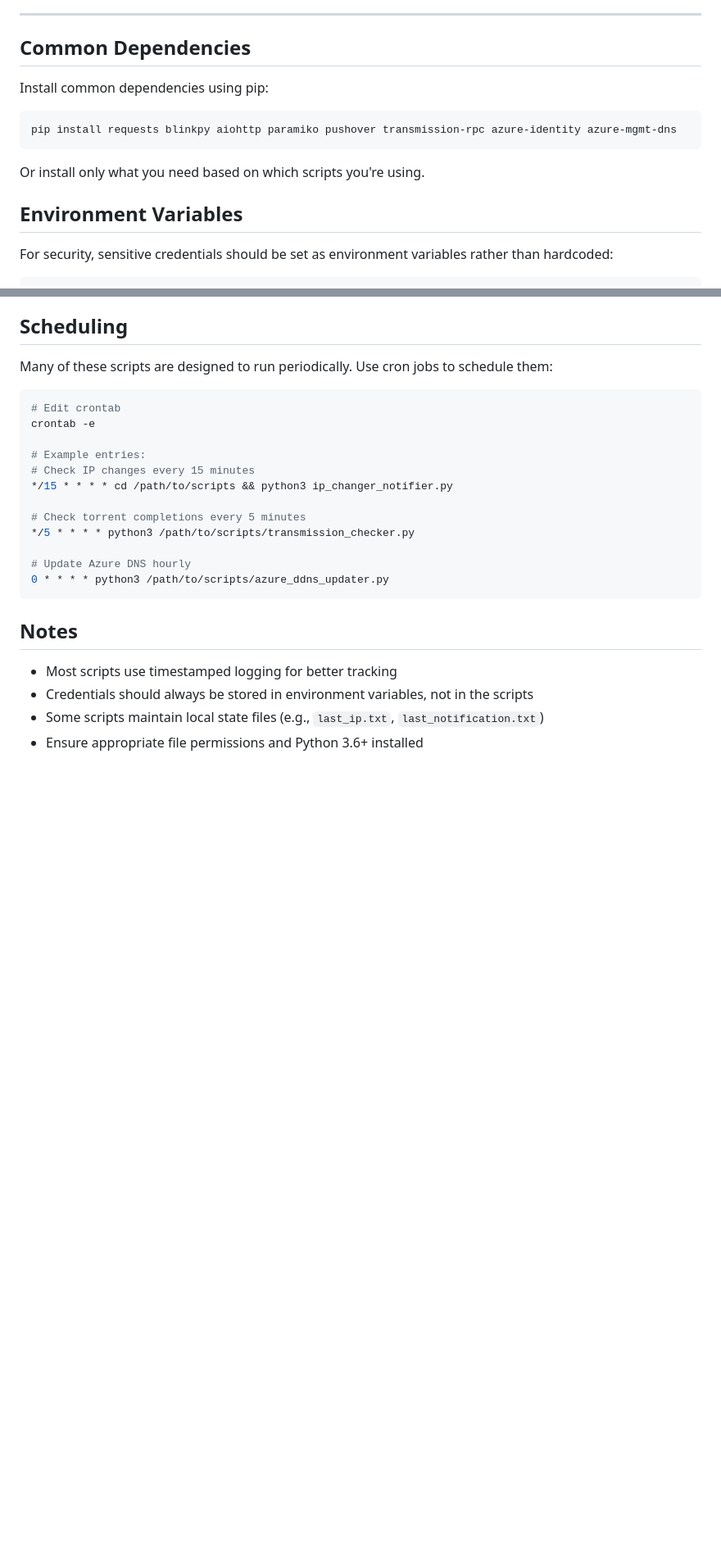
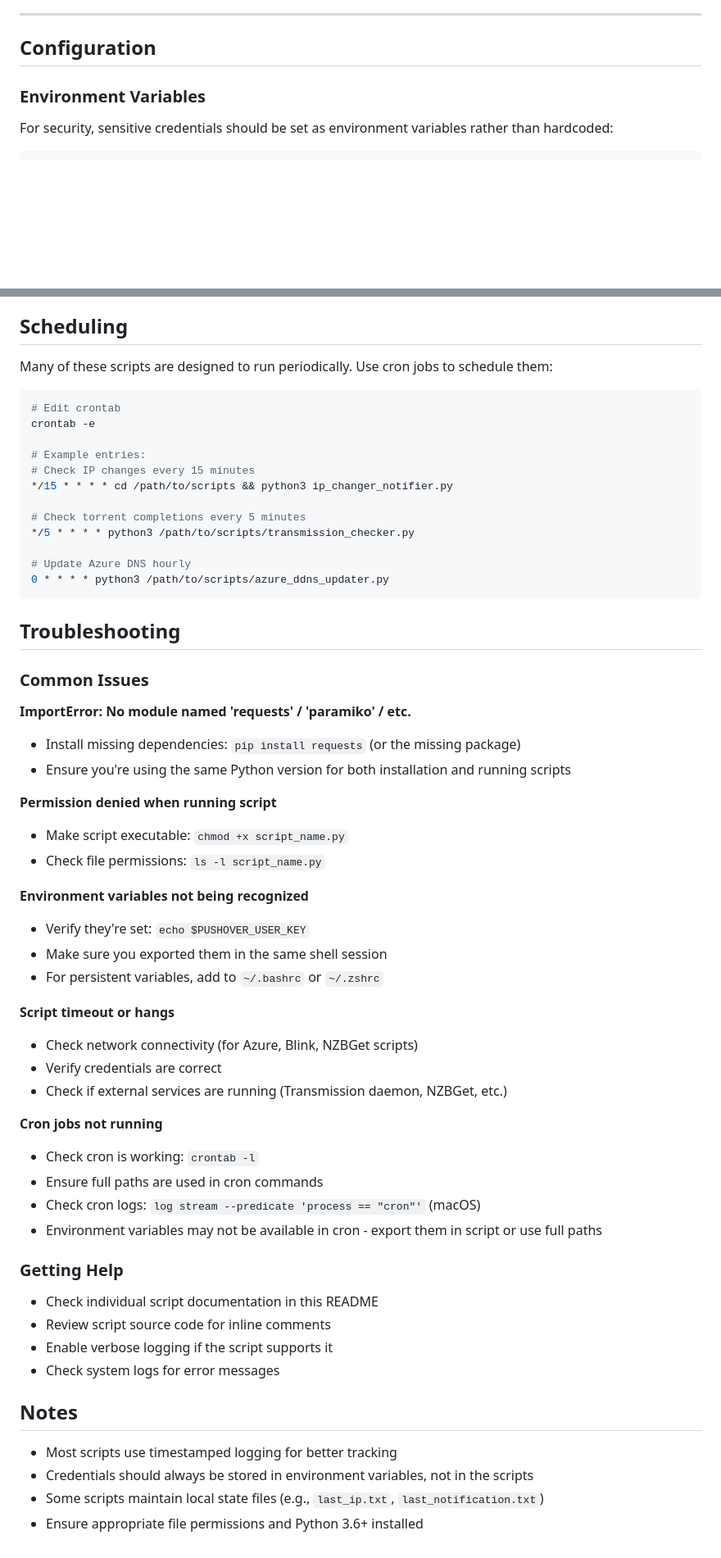
Before and after one commit to renanfernandes/my-stuff, a Markdown page: scripts/README.md, 2 parts joined by grey strips. Shown at 82% size. GitHub-like rendering; blank space fills up the shorter version.

````diff
--- a/scripts/README.md
+++ b/scripts/README.md
@@ -208,16 +263,9 @@ ESPHome configuration for integrating a Sonoff S31 smart power outlet with Home
 
 ---
 
-## Common Dependencies
+## Configuration
 
-Install common dependencies using pip:
-```bash
-pip install requests blinkpy aiohttp paramiko pushover transmission-rpc azure-identity azure-mgmt-dns
-```
-
-Or install only what you need based on which scripts you're using.
-
-## Environment Variables
+### Environment Variables
 
 For security, sensitive credentials should be set as environment variables rather than hardcoded:
 
@@ -258,6 +321,41 @@ crontab -e
 0 * * * * python3 /path/to/scripts/azure_ddns_updater.py
 ```
 
+## Troubleshooting
+
+### Common Issues
+
+**ImportError: No module named 'requests' / 'paramiko' / etc.**
+- Install missing dependencies: `pip install requests` (or the missing package)
+- Ensure you're using the same Python version for both installation and running scripts
+
+**Permission denied when running script**
+- Make script executable: `chmod +x script_name.py`
+- Check file permissions: `ls -l script_name.py`
+
+**Environment variables not being recognized**
+- Verify they're set: `echo $PUSHOVER_USER_KEY`
+- Make sure you exported them in the same shell session
+- For persistent variables, add to `~/.bashrc` or `~/.zshrc`
+
+**Script timeout or hangs**
+- Check network connectivity (for Azure, Blink, NZBGet scripts)
+- Verify credentials are correct
+- Check if external services are running (Transmission daemon, NZBGet, etc.)
+
+**Cron jobs not running**
+- Check cron is working: `crontab -l`
+- Ensure full paths are used in cron commands
+- Check cron logs: `log stream --predicate 'process == "cron"'` (macOS)
+- Environment variables may not be available in cron - export them in script or use full paths
+
+### Getting Help
+
+- Check individual script documentation in this README
+- Review script source code for inline comments
+- Enable verbose logging if the script supports it
+- Check system logs for error messages
+
 ## Notes
 
 - Most scripts use timestamped logging for better tracking
````
Also changed, not shown: other parts of scripts/README.md (+84 -14 lines).
